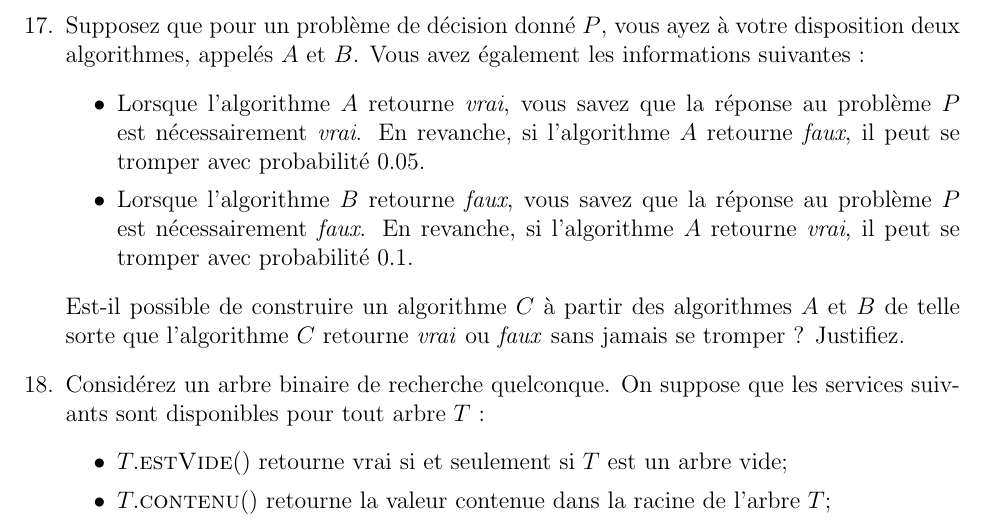
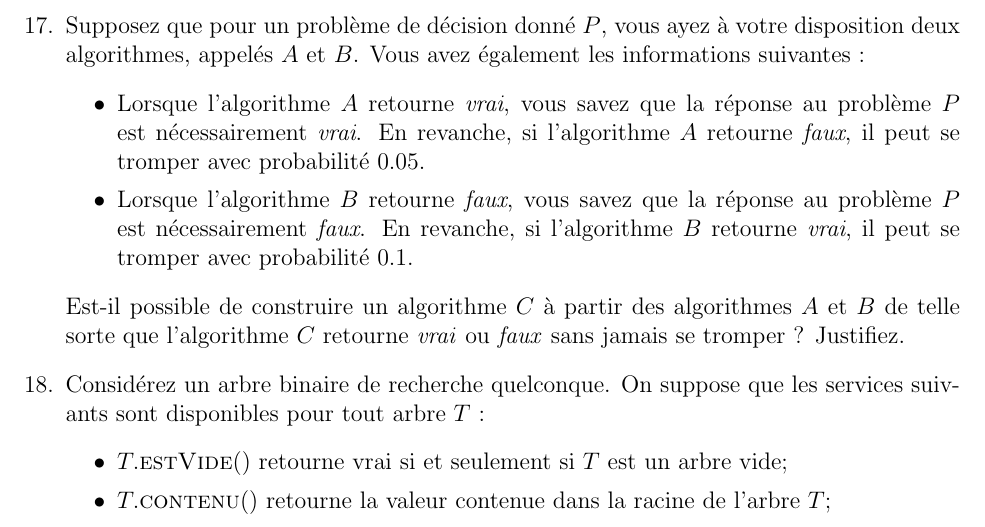
Before and after one commit to R4PaSs/csgames2016_theorique, a LaTeX problem sheet (info-theorique.tex): part of page 6 of 9, cut so that both start at the same text. Compiled offline with pdfLaTeX.

Commit message:
Correction d'une erreur de frappe.

```diff
--- a/info-theorique.tex
+++ b/info-theorique.tex
@@ -310,7 +310,7 @@ Considérez une fonction $\Call{NonUniforme}$ qui retourne au hasard la valeur $
 Supposez que pour un problème de décision donné $P$, vous ayez à votre disposition deux algorithmes, appelés $A$ et $B$. Vous avez également les informations suivantes~:
 \begin{itemize}
   \item Lorsque l'algorithme $A$ retourne \emph{vrai}, vous savez que la réponse au problème $P$ est nécessairement \emph{vrai}. En revanche, si l'algorithme $A$ retourne \emph{faux}, il peut se tromper avec probabilité $0.05$.
-  \item Lorsque l'algorithme $B$ retourne \emph{faux}, vous savez que la réponse au problème $P$ est nécessairement \emph{faux}. En revanche, si l'algorithme $A$ retourne \emph{vrai}, il peut se tromper avec probabilité $0.1$.
+  \item Lorsque l'algorithme $B$ retourne \emph{faux}, vous savez que la réponse au problème $P$ est nécessairement \emph{faux}. En revanche, si l'algorithme $B$ retourne \emph{vrai}, il peut se tromper avec probabilité $0.1$.
 \end{itemize}
 Est-il possible de construire un algorithme $C$ à partir des algorithmes $A$ et $B$ de telle sorte que l'algorithme $C$ retourne \emph{vrai} ou \emph{faux} sans jamais se tromper ? Justifiez.
 
```
